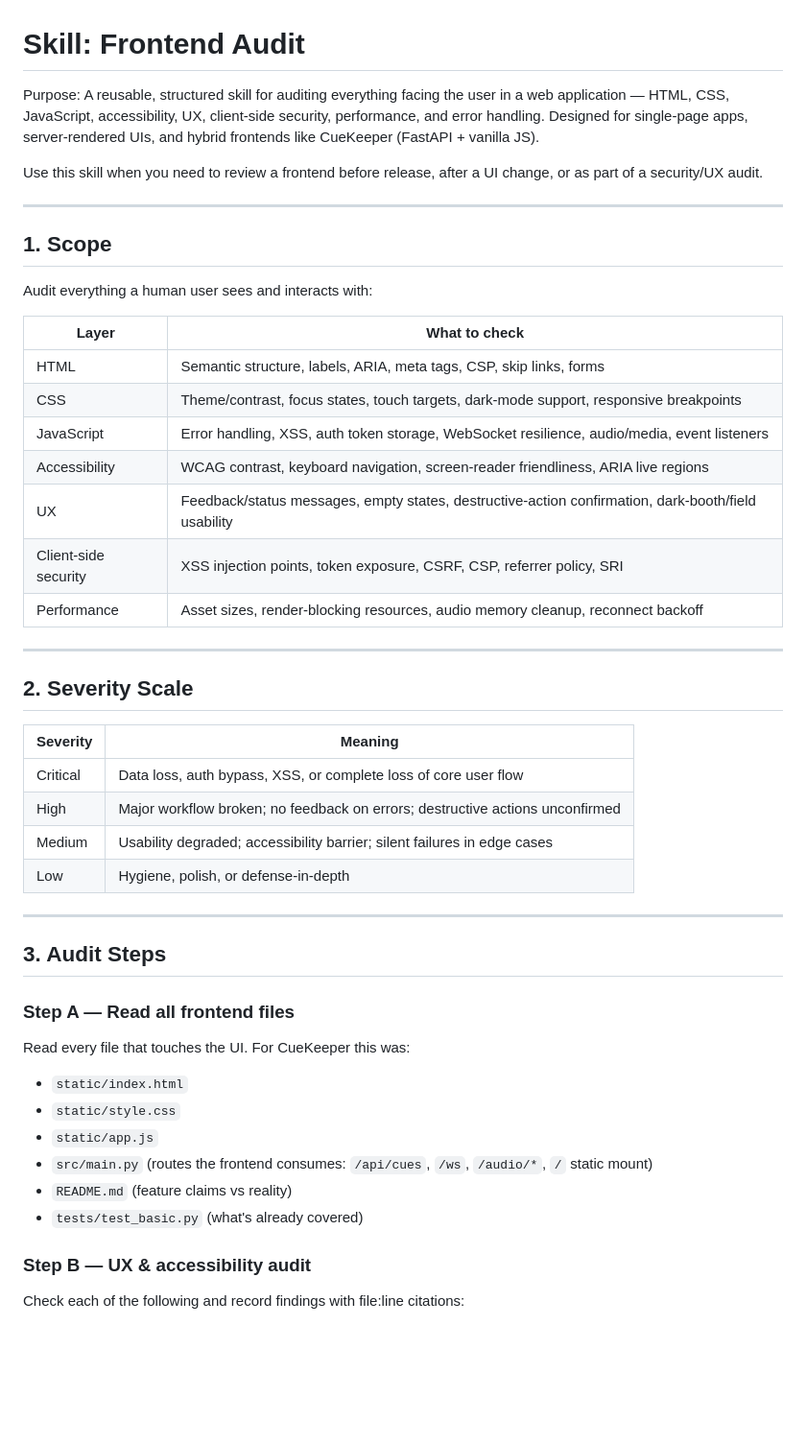
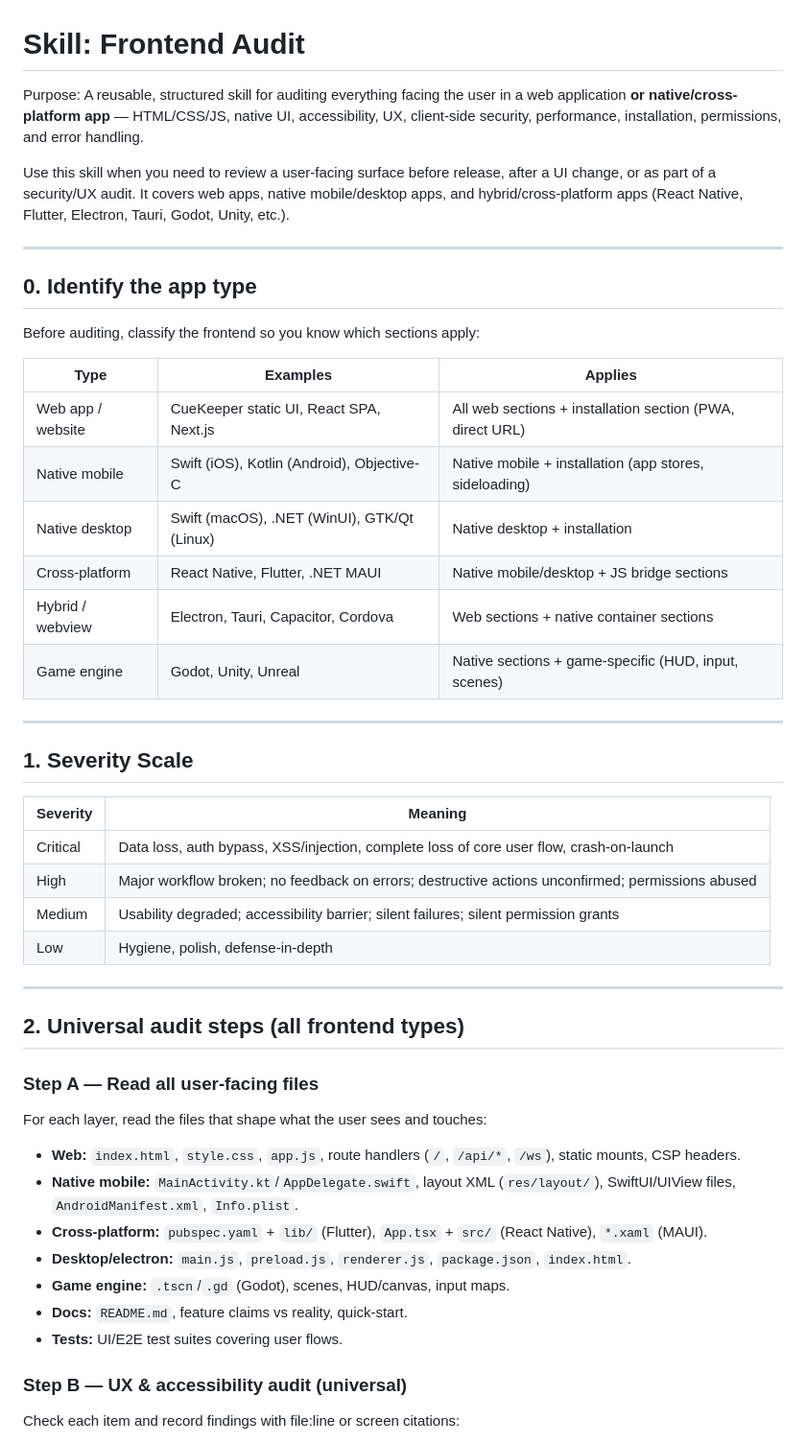
Before and after one commit to eliasz-git/CueKeeper, a Markdown page: skills/frontend-audit.md, the part around one of its changes. Shown at 96% size. Rendered like a GitHub page; blank space fills up the shorter version.

```diff
--- a/skills/frontend-audit.md
+++ b/skills/frontend-audit.md
@@ -1,52 +1,52 @@
 # Skill: Frontend Audit
 
-Purpose: A reusable, structured skill for auditing everything facing the user in a web application — HTML, CSS, JavaScript, accessibility, UX, client-side security, performance, and error handling. Designed for single-page apps, server-rendered UIs, and hybrid frontends like CueKeeper (FastAPI + vanilla JS).
+Purpose: A reusable, structured skill for auditing everything facing the user in a web application **or native/cross-platform app** — HTML/CSS/JS, native UI, accessibility, UX, client-side security, performance, installation, permissions, and error handling.
 
-Use this skill when you need to review a frontend before release, after a UI change, or as part of a security/UX audit.
+Use this skill when you need to review a user-facing surface before release, after a UI change, or as part of a security/UX audit. It covers web apps, native mobile/desktop apps, and hybrid/cross-platform apps (React Native, Flutter, Electron, Tauri, Godot, Unity, etc.).
 
 ---
 
-## 1. Scope
+## 0. Identify the app type
 
-Audit everything a human user sees and interacts with:
+Before auditing, classify the frontend so you know which sections apply:
 
-| Layer | What to check |
-|-------|---------------|
-| HTML | Semantic structure, labels, ARIA, meta tags, CSP, skip links, forms |
-| CSS | Theme/contrast, focus states, touch targets, dark-mode support, responsive breakpoints |
-| JavaScript | Error handling, XSS, auth token storage, WebSocket resilience, audio/media, event listeners |
-| Accessibility | WCAG contrast, keyboard navigation, screen-reader friendliness, ARIA live regions |
-| UX | Feedback/status messages, empty states, destructive-action confirmation, dark-booth/field usability |
-| Client-side security | XSS injection points, token exposure, CSRF, CSP, referrer policy, SRI |
-| Performance | Asset sizes, render-blocking resources, audio memory cleanup, reconnect backoff |
+| Type | Examples | Applies |
+|------|----------|---------|
+| Web app / website | CueKeeper static UI, React SPA, Next.js | All web sections + installation section (PWA, direct URL) |
+| Native mobile | Swift (iOS), Kotlin (Android), Objective-C | Native mobile + installation (app stores, sideloading) |
+| Native desktop | Swift (macOS), .NET (WinUI), GTK/Qt (Linux) | Native desktop + installation |
+| Cross-platform | React Native, Flutter, .NET MAUI | Native mobile/desktop + JS bridge sections |
+| Hybrid / webview | Electron, Tauri, Capacitor, Cordova | Web sections + native container sections |
+| Game engine | Godot, Unity, Unreal | Native sections + game-specific (HUD, input, scenes) |
 
 ---
 
-## 2. Severity Scale
+## 1. Severity Scale
 
 | Severity | Meaning |
 |----------|---------|
-| Critical | Data loss, auth bypass, XSS, or complete loss of core user flow |
-| High | Major workflow broken; no feedback on errors; destructive actions unconfirmed |
-| Medium | Usability degraded; accessibility barrier; silent failures in edge cases |
-| Low | Hygiene, polish, or defense-in-depth |
+| Critical | Data loss, auth bypass, XSS/injection, complete loss of core user flow, crash-on-launch |
+| High | Major workflow broken; no feedback on errors; destructive actions unconfirmed; permissions abused |
+| Medium | Usability degraded; accessibility barrier; silent failures; silent permission grants |
+| Low | Hygiene, polish, defense-in-depth |
 
 ---
 
-## 3. Audit Steps
+## 2. Universal audit steps (all frontend types)
 
-### Step A — Read all frontend files
+### Step A — Read all user-facing files
 
-Read every file that touches the UI. For CueKeeper this was:
+For each layer, read the files that shape what the user sees and touches:
 
-- `static/index.html`
-- `static/style.css`
-- `static/app.js`
-- `src/main.py` (routes the frontend consumes: `/api/cues`, `/ws`, `/audio/*`, `/` static mount)
-- `README.md` (feature claims vs reality)
-- `tests/test_basic.py` (what's already covered)
+- **Web:** `index.html`, `style.css`, `app.js`, route handlers (`/`, `/api/*`, `/ws`), static mounts, CSP headers.
+- **Native mobile:** `MainActivity.kt`/`AppDelegate.swift`, layout XML (`res/layout/`), SwiftUI/UIView files, `AndroidManifest.xml`, `Info.plist`.
+- **Cross-platform:** `pubspec.yaml` + `lib/` (Flutter), `App.tsx` + `src/` (React Native), `*.xaml` (MAUI).
+- **Desktop/electron:** `main.js`, `preload.js`, `renderer.js`, `package.json`, `index.html`.
+- **Game engine:** `.tscn`/`.gd` (Godot), scenes, HUD/canvas, input maps.
+- **Docs:** `README.md`, feature claims vs reality, quick-start.
+- **Tests:** UI/E2E test suites covering user flows.
 
-### Step B — UX & accessibility audit
+### Step B — UX & accessibility audit (universal)
 
-Check each of the following and record findings with file:line citations:
+Check each item and record findings with file:line or screen citations:
 
```
Also changed, not shown: other parts of skills/frontend-audit.md (+73 -67 lines).
